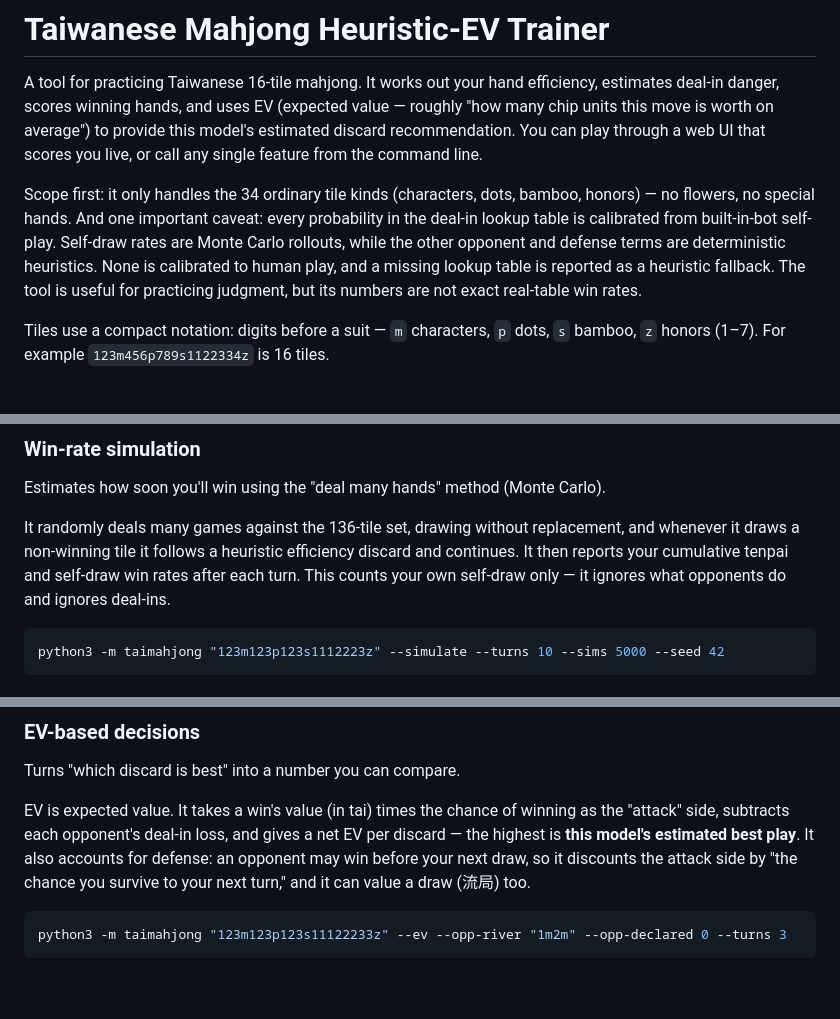
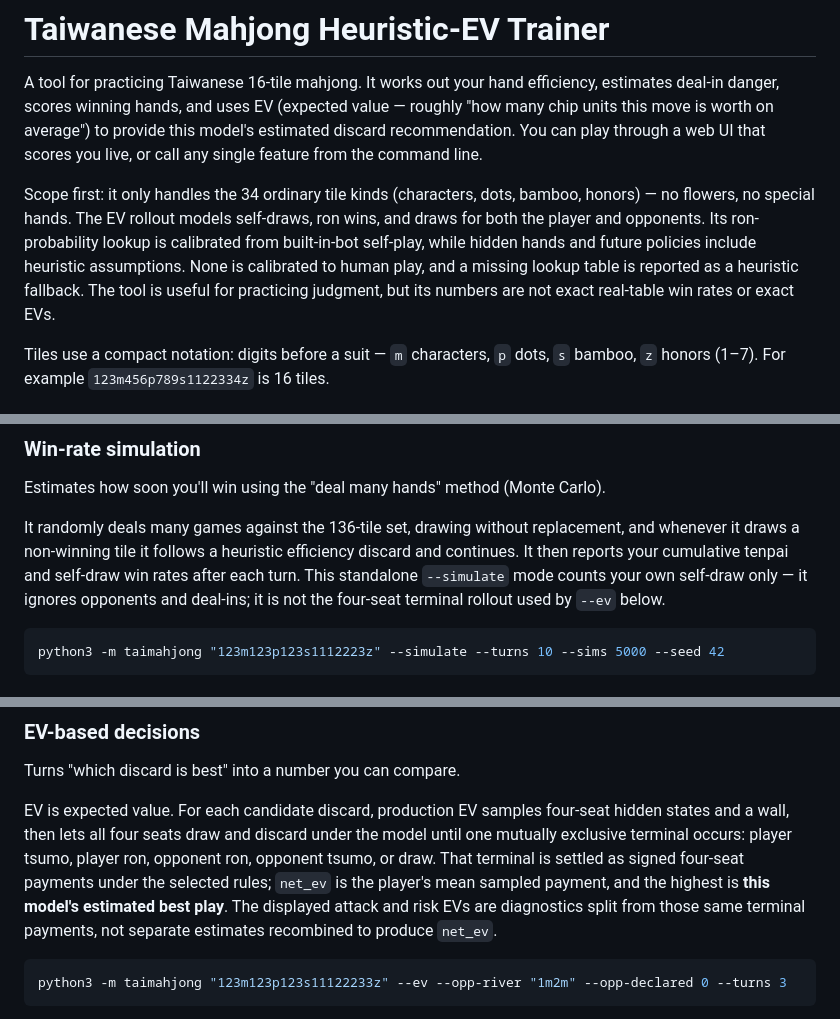
Before and after one commit to YuHsunWang/gto_mahjong, a Markdown page: README.en.md, 3 parts joined by grey strips. GitHub-like rendering; blank space fills up the shorter version.

````diff
--- a/README.en.md
+++ b/README.en.md
@@ -10,12 +10,12 @@ play through a web UI that scores you live, or call any single feature from the
 line.
 
 Scope first: it only handles the 34 ordinary tile kinds (characters, dots, bamboo,
-honors) — no flowers, no special hands. And one important caveat: every probability in
-the deal-in lookup table is calibrated from built-in-bot self-play. Self-draw rates are
-Monte Carlo rollouts, while the other opponent and defense terms are deterministic
-heuristics. None is calibrated to human play, and a missing lookup table is reported as
-a heuristic fallback. The tool is useful for practicing judgment, but its numbers are
-not exact real-table win rates.
+honors) — no flowers, no special hands. The EV rollout models self-draws, ron wins, and
+draws for both the player and opponents. Its ron-probability lookup is calibrated from
+built-in-bot self-play, while hidden hands and future policies include heuristic assumptions.
+None is calibrated to human play, and a missing lookup table is reported as a heuristic
+fallback. The tool is useful for practicing judgment, but its numbers are not exact
+real-table win rates or exact EVs.
 
 Tiles use a compact notation: digits before a suit — `m` characters, `p` dots,
 `s` bamboo, `z` honors (1–7). For example `123m456p789s1122334z` is 16 tiles.
@@ -67,8 +68,9 @@ Estimates how soon you'll win using the "deal many hands" method (Monte Carlo).
 
 It randomly deals many games against the 136-tile set, drawing without replacement, and
 whenever it draws a non-winning tile it follows a heuristic efficiency discard and continues. It then reports
-your cumulative tenpai and self-draw win rates after each turn. This counts your own
-self-draw only — it ignores what opponents do and ignores deal-ins.
+your cumulative tenpai and self-draw win rates after each turn. This standalone
+`--simulate` mode counts your own self-draw only — it ignores opponents and deal-ins;
+it is not the four-seat terminal rollout used by `--ev` below.
 
 ```bash
 python3 -m taimahjong "123m123p123s1112223z" --simulate --turns 10 --sims 5000 --seed 42
@@ -139,11 +141,13 @@ python3 -m taimahjong "22z" --score --my-melds "123m;456p;789s;111z;555z" \
 
 Turns "which discard is best" into a number you can compare.
 
-EV is expected value. It takes a win's value (in tai) times the chance of winning as the
-"attack" side, subtracts each opponent's deal-in loss, and gives a net EV per discard —
-the highest is **this model's estimated best play**. It also accounts for defense: an opponent
-may win before your next draw, so it discounts the attack side by "the chance you survive
-to your next turn," and it can value a draw (流局) too.
+EV is expected value. For each candidate discard, production EV samples four-seat hidden
+states and a wall, then lets all four seats draw and discard under the model until one
+mutually exclusive terminal occurs: player tsumo, player ron, opponent ron, opponent tsumo,
+or draw. That terminal is settled as signed four-seat payments under the selected rules;
+`net_ev` is the player's mean sampled payment, and the highest is **this model's estimated
+best play**. The displayed attack and risk EVs are diagnostics split from those same terminal
+payments, not separate estimates recombined to produce `net_ev`.
 
 ```bash
 python3 -m taimahjong "123m123p123s11122233z" --ev --opp-river "1m2m" --opp-declared 0 --turns 3
````
Also changed, not shown: other parts of README.en.md (+18 -11 lines), README.md (+27 -20 lines).
